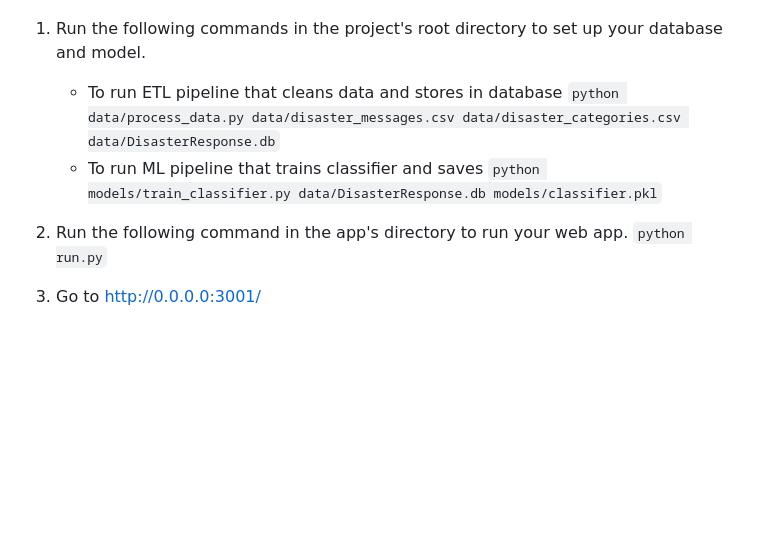
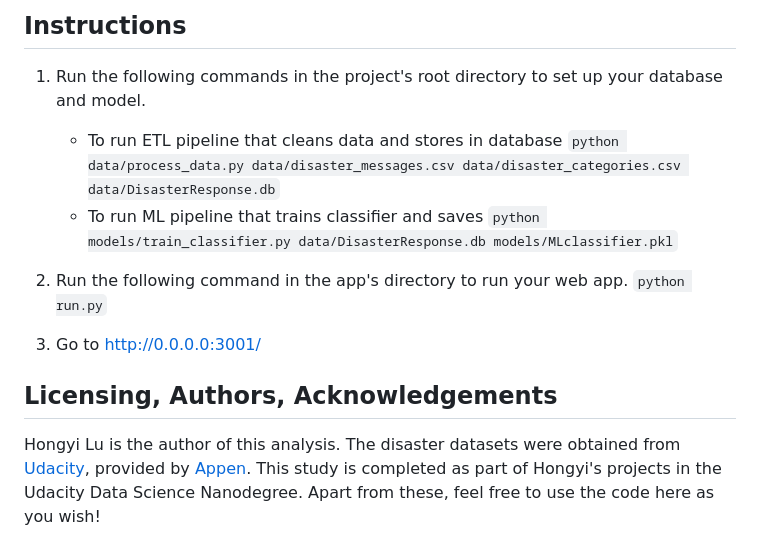
Before and after one commit to Hongyi-Luu/DS_Project-2, a Markdown page: README.md, the part around the change printed below. GitHub-like rendering; blank space fills up the shorter version.

```diff
--- a/README.md
+++ b/README.md
@@ -4,11 +60,18 @@
+## Instructions <a name="instructions"></a>
+
 1. Run the following commands in the project's root directory to set up your database and model.
 
     - To run ETL pipeline that cleans data and stores in database
         `python data/process_data.py data/disaster_messages.csv data/disaster_categories.csv data/DisasterResponse.db`
     - To run ML pipeline that trains classifier and saves
-        `python models/train_classifier.py data/DisasterResponse.db models/classifier.pkl`
+        `python models/train_classifier.py data/DisasterResponse.db models/MLclassifier.pkl`
 
 2. Run the following command in the app's directory to run your web app.
     `python run.py`
 
 3. Go to http://0.0.0.0:3001/
+
+
+## Licensing, Authors, Acknowledgements<a name="licensing"></a>
+
+Hongyi Lu is the author of this analysis. The disaster datasets were obtained from [Udacity](https://www.udacity.com/), provided by [Appen](https://www.figure-eight.com/). This study is completed as part of Hongyi's projects in the Udacity Data Science Nanodegree. Apart from these, feel free to use the code here as you wish!
```
Also changed, not shown: other parts of README.md (+57 -1 lines), WebApp_vis.png (added), 5 other files.
